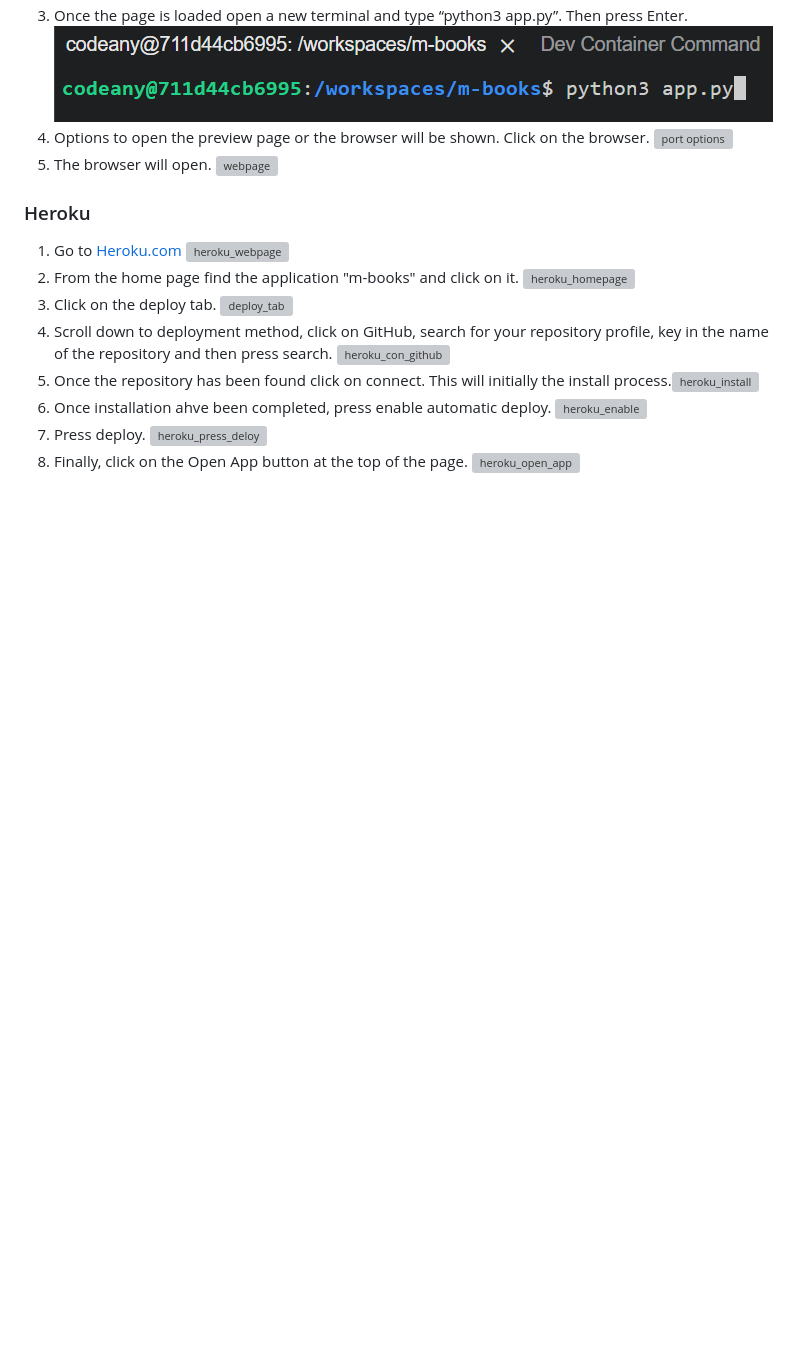
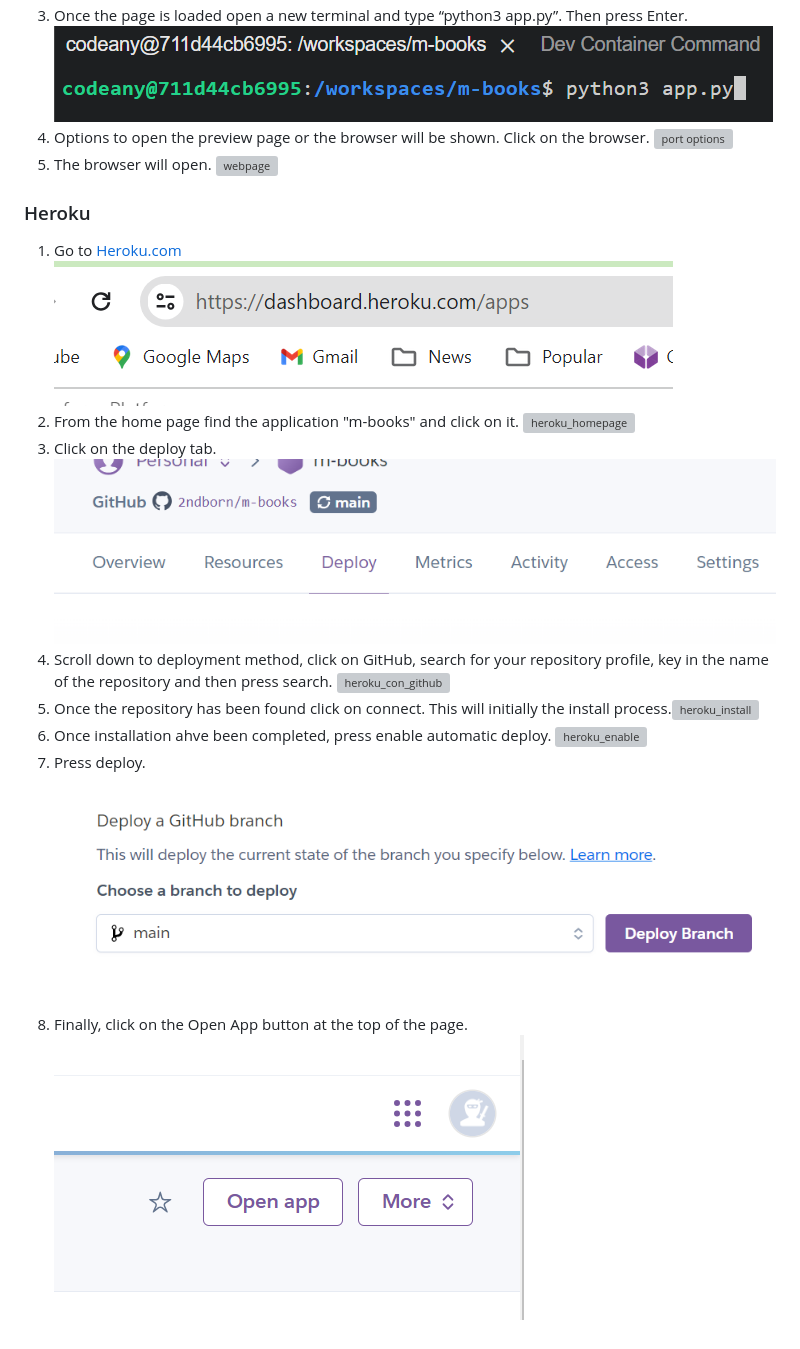
Before and after one commit to 2ndborn/m-books, a Markdown page: README.md, the part around one of its changes. Rendered like a GitHub page; blank space fills up the shorter version; grey boxes are pictures that could not be loaded.

Commit message:
Updated readme.md deployment/heroku images with .png

```diff
--- a/README.md
+++ b/README.md
@@ -414,5 +414,5 @@ I changed the title_id in the review variable in the @app.route(“/summary”)
 ### Heroku
 
 1. Go to [Heroku.com](https://id.heroku.com/login)
-![heroku_webpage](readme.files/heroku_webpage)
+![heroku_webpage](readme.files/heroku_webpage.png)
 2. From the home page find the application "m-books" and click on it.
@@ -420,3 +420,3 @@ I changed the title_id in the review variable in the @app.route(“/summary”)
 3.	Click on the deploy tab.
-![deploy_tab](readme.files/deploy_tab)
+![deploy_tab](readme.files/deploy_tab.png)
 4. Scroll down to deployment method, click on GitHub, search for your repository profile, key in the name of the repository and then press search.
@@ -427,4 +427,4 @@ I changed the title_id in the review variable in the @app.route(“/summary”)
 7. Press deploy.
-![heroku_press_deloy](readme.files/heroku_press_deloy)
+![heroku_press_deloy](readme.files/heroku_press_deloy.png)
 8. Finally, click on the Open App button at the top of the page.
-![heroku_open_app](readme.files/heroku_open_app)
+![heroku_open_app](readme.files/heroku_open_app.png)
```
Also changed, not shown: other parts of README.md (+4 -4 lines).
